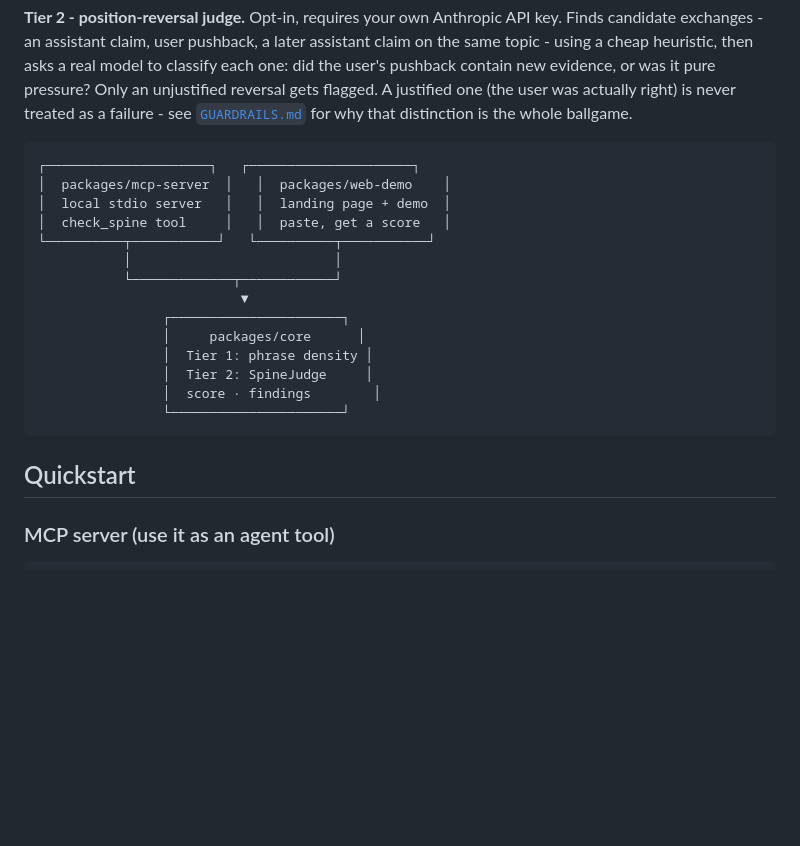
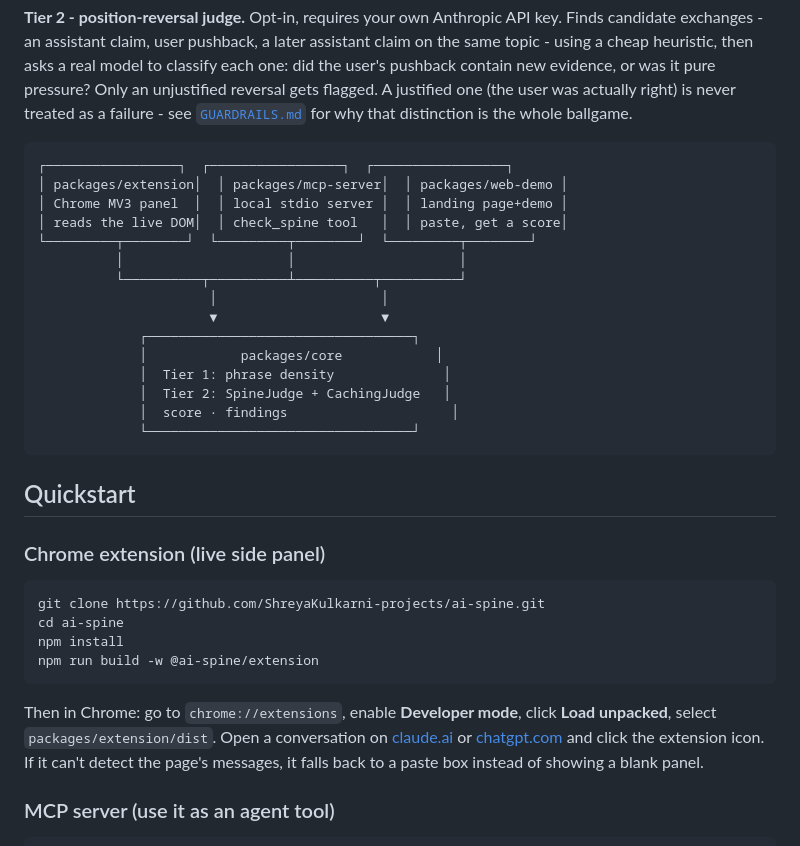
Before and after one commit to ShreyaKulkarni-projects/ai-spine, a Markdown page: README.md, the part around the change. GitHub-like rendering; blank space fills up the shorter version.

Commit message:
Update README and SHOWCASE now that the extension has shipped
Extension quickstart added, architecture diagram updated to include
it, and the SHOWCASE tradeoff note revised to reflect it as a
fast-follow that reused proven adapters rather than a permanently
deferred item.

````diff
--- a/README.md
+++ b/README.md
@@ -26,23 +26,35 @@ Two tiers, doing genuinely different jobs.
 **Tier 2 - position-reversal judge.** Opt-in, requires your own Anthropic API key. Finds candidate exchanges - an assistant claim, user pushback, a later assistant claim on the same topic - using a cheap heuristic, then asks a real model to classify each one: did the user's pushback contain new evidence, or was it pure pressure? Only an unjustified reversal gets flagged. A justified one (the user was actually right) is never treated as a failure - see [`GUARDRAILS.md`](./GUARDRAILS.md) for why that distinction is the whole ballgame.
 
 ```
-┌─────────────────────┐   ┌─────────────────────┐
-│  packages/mcp-server  │   │  packages/web-demo    │
-│  local stdio server   │   │  landing page + demo  │
-│  check_spine tool     │   │  paste, get a score   │
-└──────────┬───────────┘   └──────────┬───────────┘
-           │                          │
-           └─────────────┬────────────┘
-                          ▼
-                ┌──────────────────────┐
-                │     packages/core      │
-                │  Tier 1: phrase density │
-                │  Tier 2: SpineJudge     │
-                │  score · findings        │
-                └──────────────────────┘
+┌─────────────────┐  ┌─────────────────┐  ┌─────────────────┐
+│ packages/extension│  │ packages/mcp-server│  │ packages/web-demo │
+│ Chrome MV3 panel  │  │ local stdio server │  │ landing page+demo │
+│ reads the live DOM│  │ check_spine tool   │  │ paste, get a score│
+└─────────┬────────┘  └─────────┬────────┘  └─────────┬────────┘
+          │                     │                     │
+          └──────────┬──────────┴──────────┬──────────┘
+                      │                     │
+                      ▼                     ▼
+             ┌──────────────────────────────────┐
+             │            packages/core            │
+             │  Tier 1: phrase density              │
+             │  Tier 2: SpineJudge + CachingJudge   │
+             │  score · findings                     │
+             └──────────────────────────────────┘
 ```
 
 ## Quickstart
+
+### Chrome extension (live side panel)
+
+```bash
+git clone https://github.com/ShreyaKulkarni-projects/ai-spine.git
+cd ai-spine
+npm install
+npm run build -w @ai-spine/extension
+```
+
+Then in Chrome: go to `chrome://extensions`, enable **Developer mode**, click **Load unpacked**, select `packages/extension/dist`. Open a conversation on [claude.ai](https://claude.ai) or [chatgpt.com](https://chatgpt.com) and click the extension icon. If it can't detect the page's messages, it falls back to a paste box instead of showing a blank panel.
 
 ### MCP server (use it as an agent tool)
 
````
Also changed, not shown: SHOWCASE.md (+1 -1 lines).
